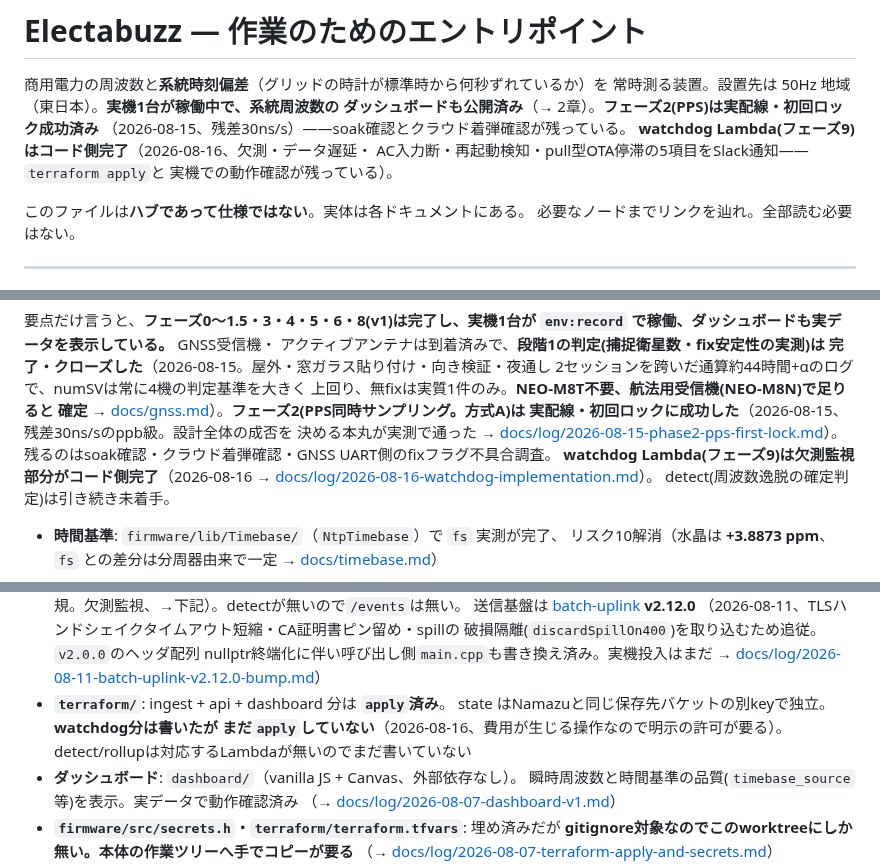
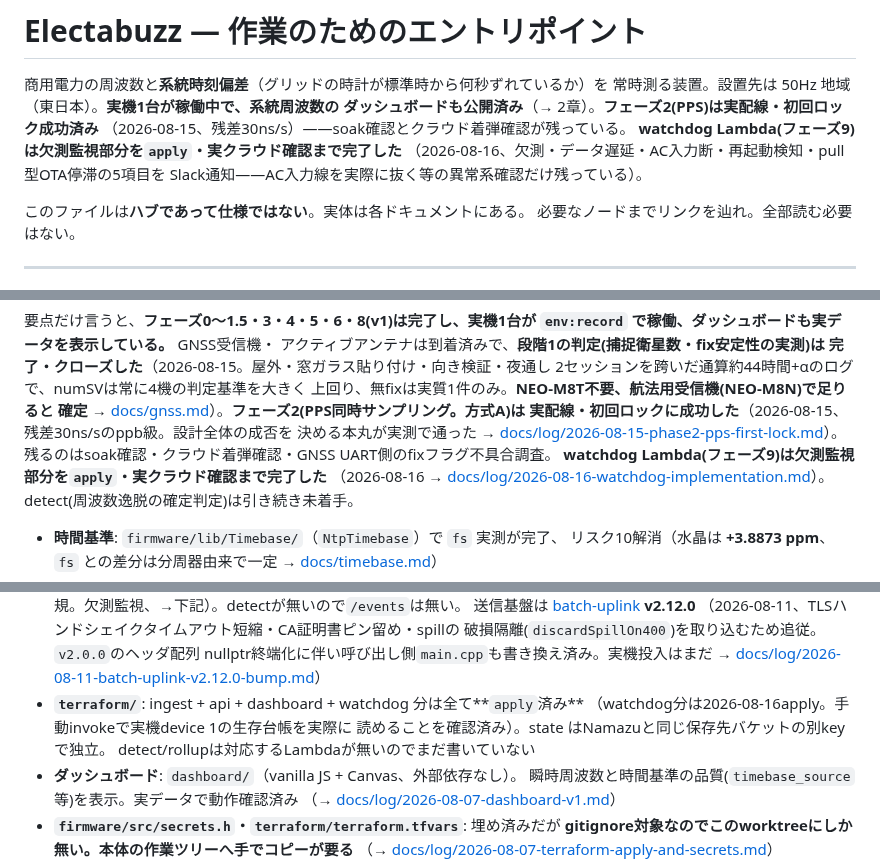
Before and after one commit to nna774/Electabuzz, a Markdown page: CLAUDE.md, 3 parts joined by grey strips. Rendered like a GitHub page.

```diff
--- a/CLAUDE.md
+++ b/CLAUDE.md
@@ -4,9 +4,9 @@
 常時測る装置。設置先は 50Hz 地域（東日本）。**実機1台が稼働中で、系統周波数の
 ダッシュボードも公開済み**（→ 2章）。**フェーズ2(PPS)は実配線・初回ロック成功済み**
 （2026-08-15、残差30ns/s）——soak確認とクラウド着弾確認が残っている。
-**watchdog Lambda(フェーズ9)はコード側完了**（2026-08-16、欠測・データ遅延・
-AC入力断・再起動検知・pull型OTA停滞の5項目をSlack通知——`terraform apply`と
-実機での動作確認が残っている）。
+**watchdog Lambda(フェーズ9)は欠測監視部分を`apply`・実クラウド確認まで完了した**
+（2026-08-16、欠測・データ遅延・AC入力断・再起動検知・pull型OTA停滞の5項目を
+Slack通知——AC入力線を実際に抜く等の異常系確認だけ残っている）。
 
 このファイルは**ハブであって仕様ではない**。実体は各ドキュメントにある。
 必要なノードまでリンクを辿れ。全部読む必要はない。
@@ -39,8 +39,8 @@ AC入力断・再起動検知・pull型OTA停滞の5項目をSlack通知——`t
 実配線・初回ロックに成功した**（2026-08-15、残差30ns/sのppb級。設計全体の成否を
 決める本丸が実測で通った → [docs/log/2026-08-15-phase2-pps-first-lock.md](docs/log/2026-08-15-phase2-pps-first-lock.md)）。
 残るのはsoak確認・クラウド着弾確認・GNSS UART側のfixフラグ不具合調査。
-**watchdog Lambda(フェーズ9)は欠測監視部分がコード側完了**（2026-08-16 →
-[docs/log/2026-08-16-watchdog-implementation.md](docs/log/2026-08-16-watchdog-implementation.md)）。
+**watchdog Lambda(フェーズ9)は欠測監視部分を`apply`・実クラウド確認まで完了した**
+（2026-08-16 → [docs/log/2026-08-16-watchdog-implementation.md](docs/log/2026-08-16-watchdog-implementation.md)）。
 detect(周波数逸脱の確定判定)は引き続き未着手。
 
 - **時間基準**: `firmware/lib/Timebase/`（`NtpTimebase`）で `fs` 実測が完了、
@@ -63,9 +63,9 @@ detect(周波数逸脱の確定判定)は引き続き未着手。
   破損隔離(`discardSpillOn400`)を取り込むため追従。`v2.0.0`のヘッダ配列
   nullptr終端化に伴い呼び出し側`main.cpp`も書き換え済み。実機投入はまだ
   → [docs/log/2026-08-11-batch-uplink-v2.12.0-bump.md](docs/log/2026-08-11-batch-uplink-v2.12.0-bump.md)）
-- **`terraform/`**: ingest + api + dashboard 分は **`apply`済み**。
-  state はNamazuと同じ保存先バケットの別keyで独立。**watchdog分は書いたが
-  まだ`apply`していない**（2026-08-16、費用が生じる操作なので明示の許可が要る）。
+- **`terraform/`**: ingest + api + dashboard + watchdog 分は全て**`apply`済み**
+  （watchdog分は2026-08-16apply。手動invokeで実機device 1の生存台帳を実際に
+  読めることを確認済み）。state はNamazuと同じ保存先バケットの別keyで独立。
   detect/rollupは対応するLambdaが無いのでまだ書いていない
 - **ダッシュボード**: `dashboard/`（vanilla JS + Canvas、外部依存なし）。
   瞬時周波数と時間基準の品質(`timebase_source`等)を表示。実データで動作確認済み
```
Also changed, not shown: other parts of CLAUDE.md (+2 -2 lines), docs/log/2026-08-16-watchdog-implementation.md (+26 -3 lines), docs/progress.md (+7 -5 lines).
